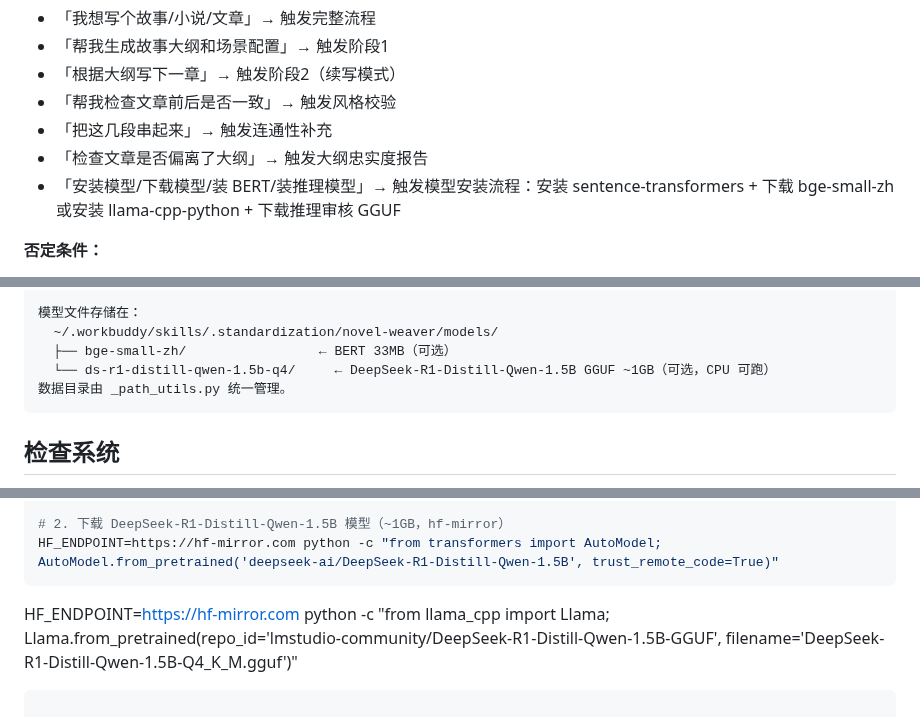
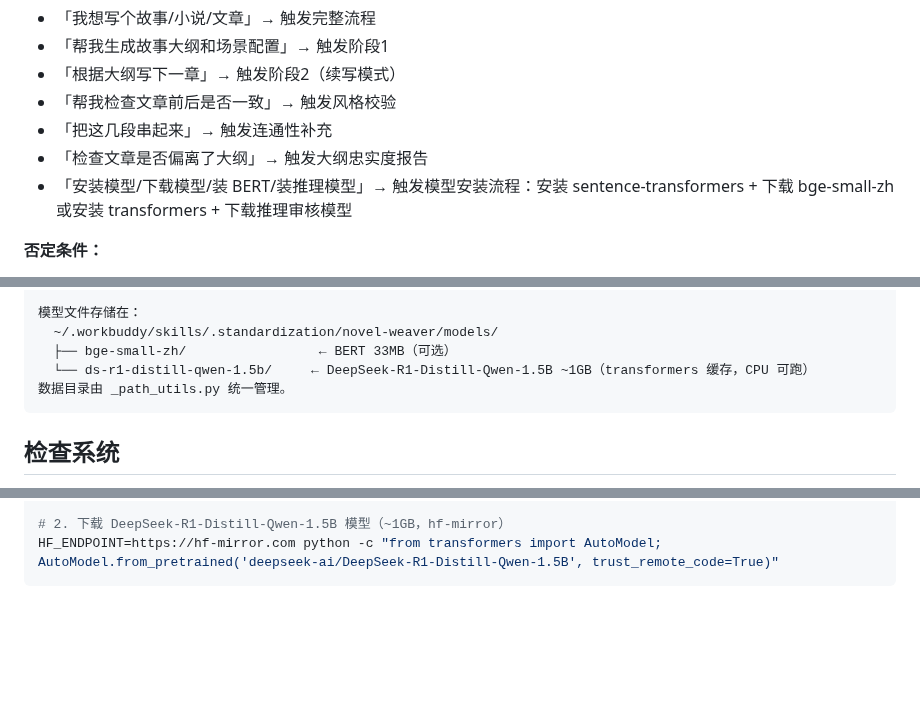
Before and after one commit to Ldxs001/workbuddy-skills, a Markdown page: skills/novel-weaver/SKILL.md, 3 parts joined by grey strips. Drawn GitHub-style; blank space fills up the shorter version.

````diff
--- a/skills/novel-weaver/SKILL.md
+++ b/skills/novel-weaver/SKILL.md
@@ -50,7 +50,7 @@ external_data_dir: true
 - 「帮我检查文章前后是否一致」→ 触发风格校验
 - 「把这几段串起来」→ 触发连通性补充
 - 「检查文章是否偏离了大纲」→ 触发大纲忠实度报告
-- 「安装模型/下载模型/装 BERT/装推理模型」→ 触发模型安装流程：安装 sentence-transformers + 下载 bge-small-zh 或安装 llama-cpp-python + 下载推理审核 GGUF
+- 「安装模型/下载模型/装 BERT/装推理模型」→ 触发模型安装流程：安装 sentence-transformers + 下载 bge-small-zh 或安装 transformers + 下载推理审核模型
 
 **否定条件：**
 - 用户只是说「改写/润色」——不是本技能范畴
@@ -150,7 +150,7 @@ proj = DATA_DIR / '项目名' / 'data' / 'novel_state.json'
 模型文件存储在：
   ~/.workbuddy/skills/.standardization/novel-weaver/models/
   ├── bge-small-zh/                 ← BERT 33MB（可选）
-  └── ds-r1-distill-qwen-1.5b-q4/     ← DeepSeek-R1-Distill-Qwen-1.5B GGUF ~1GB（可选，CPU 可跑）
+  └── ds-r1-distill-qwen-1.5b/     ← DeepSeek-R1-Distill-Qwen-1.5B ~1GB（transformers 缓存，CPU 可跑）
 数据目录由 _path_utils.py 统一管理。
 ```
 
@@ -188,5 +188,3 @@ pip install transformers torch -i https://mirrors.aliyun.com/pypi/simple/
 # 2. 下载 DeepSeek-R1-Distill-Qwen-1.5B 模型（~1GB，hf-mirror）
 HF_ENDPOINT=https://hf-mirror.com python -c "from transformers import AutoModel; AutoModel.from_pretrained('deepseek-ai/DeepSeek-R1-Distill-Qwen-1.5B', trust_remote_code=True)"
 ```
-HF_ENDPOINT=https://hf-mirror.com python -c "from llama_cpp import Llama; Llama.from_pretrained(repo_id='lmstudio-community/DeepSeek-R1-Distill-Qwen-1.5B-GGUF', filename='DeepSeek-R1-Distill-Qwen-1.5B-Q4_K_M.gguf')"
-```
````
Also changed, not shown: other parts of skills/novel-weaver/SKILL.md (+4 -4 lines), 1 other file.
